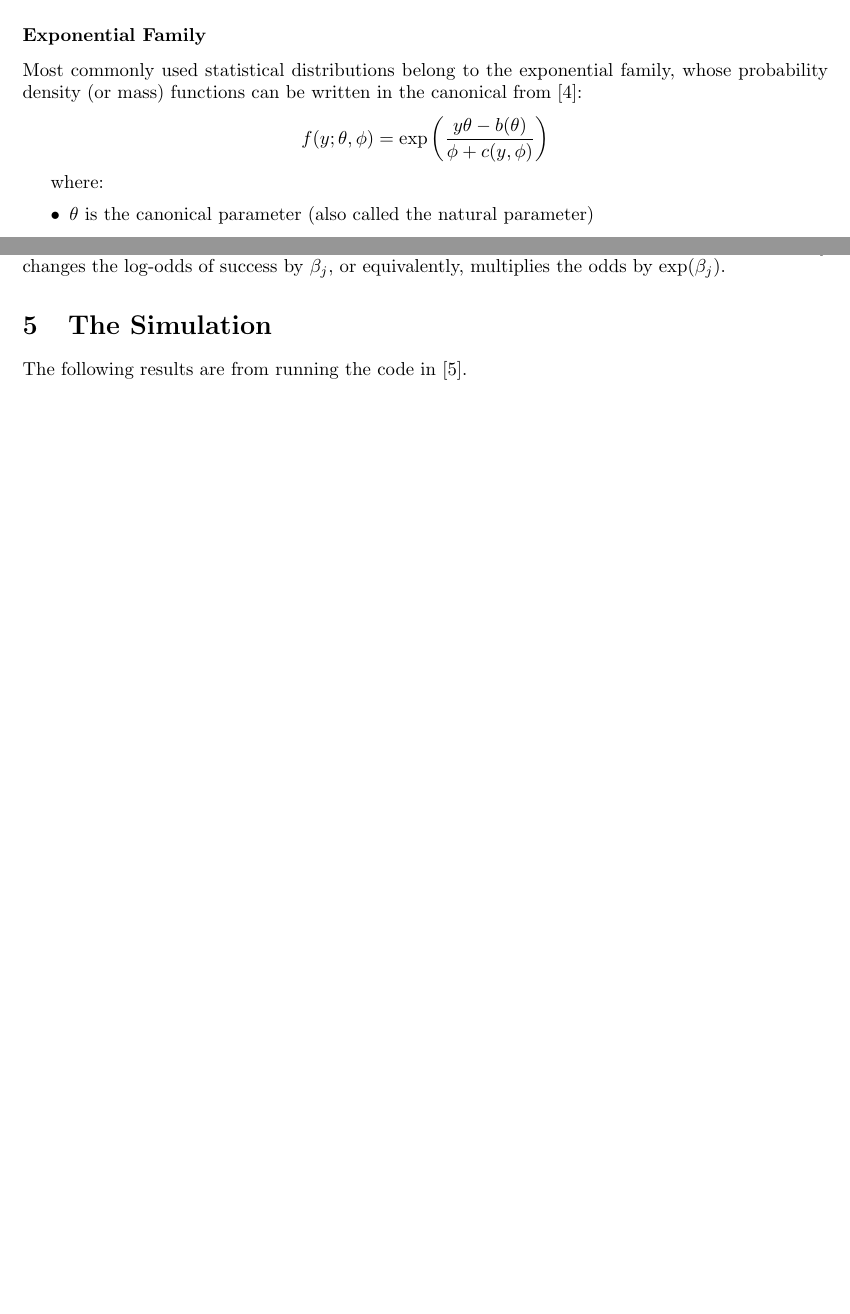
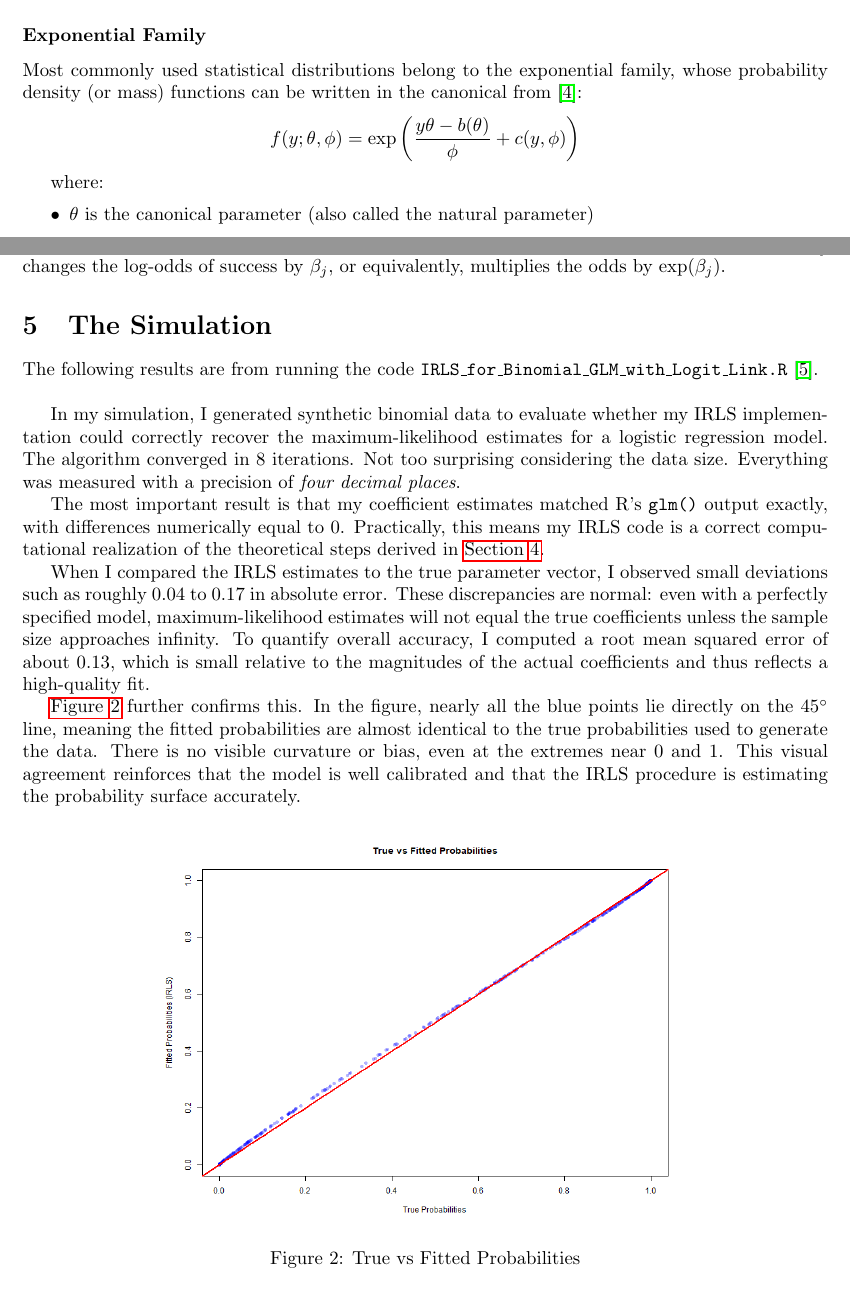
Before and after one commit to Stochastic-Batman/GLeMa, a LaTeX document (GLeMa documentation.tex): two parts of pages 8 and 20 of 21, joined at a grey line, cut so that both start at the same text. Compiled offline with pdfLaTeX.

Commit message:
Simulation implemented

```diff
--- a/GLeMa documentation.tex
+++ b/GLeMa documentation.tex
@@ -7,6 +7,7 @@
 \usepackage{float}
 \usepackage{geometry}
 \usepackage{graphicx}
+\usepackage{hyperref}
 
 
 \title{GLeMa: Maximum Likelihood Estimation for Generalized Linear Models}
@@ -241,7 +242,7 @@
 	\subsubsection*{Exponential Family}
 
 	Most commonly used statistical distributions belong to the exponential family, whose probability density (or mass) functions can be written in the canonical from  \cite{GLM}:
-	$$ f(y; \theta, \phi) = \exp \left( \frac{y\theta - b(\theta)}{\phi + c(y, \phi)} \right) $$
+	$$ f(y; \theta, \phi) = \exp \left( \frac{y\theta - b(\theta)}{\phi} + c(y, \phi) \right) $$
 
 	where:
 	\begin{itemize}
@@ -694,7 +695,24 @@
 
 	\section{The Simulation}
 
-	The following results are from running the code in \cite{glema}.
+	The following results are from running the code
+	\texttt{IRLS\_for\_Binomial\_GLM\_with\_Logit\_Link.R} \cite{glema}. \\
+
+	In my simulation, I generated synthetic binomial data to evaluate whether my IRLS implementation could correctly recover the maximum-likelihood estimates for a logistic regression model. The algorithm converged in $8$ iterations. Not too surprising considering the data size. Everything was measured with a precision of \textit{four decimal places}.
+
+	The most important result is that my coefficient estimates matched R's \texttt{glm()} output exactly, with differences numerically equal to $0$. Practically, this means my IRLS code is a correct computational realization of the theoretical steps derived in \hyperref[sec:binomial_mle]{Section \ref{sec:binomial_mle}}.
+
+	When I compared the IRLS estimates to the true parameter vector, I observed small deviations such as roughly $0.04$ to $0.17$ in absolute error. These discrepancies are normal: even with a perfectly specified model, maximum-likelihood estimates will not equal the true coefficients unless the sample size approaches infinity. To quantify overall accuracy, I computed a root mean squared error of about $0.13$, which is small relative to the magnitudes of the actual coefficients and thus reflects a high-quality fit.
+
+	\hyperref[fig:true_vs_fitted_probabilities]{Figure \ref{fig:true_vs_fitted_probabilities}} further confirms this. In the figure, nearly all the blue points lie directly on the $45^\circ$ line, meaning the fitted probabilities are almost identical to the true probabilities used to generate the data. There is no visible curvature or bias, even at the extremes near $0$ and $1$. This visual agreement reinforces that the model is well calibrated and that the IRLS procedure is estimating the probability surface accurately.
+
+	\begin{figure}[H]
+		\centering
+		\includegraphics[width=0.65\linewidth]{images/true_vs_fitted_probabilities.png}
+		\caption{True vs Fitted Probabilities}
+		\label{fig:true_vs_fitted_probabilities}
+	\end{figure}
+
 
 	\newpage
 	\begin{thebibliography}{1}
```
Also changed, not shown: GLeMa documentation.pdf, README.md, images/true_vs_fitted_probabilities.png (added), 1 other file.
